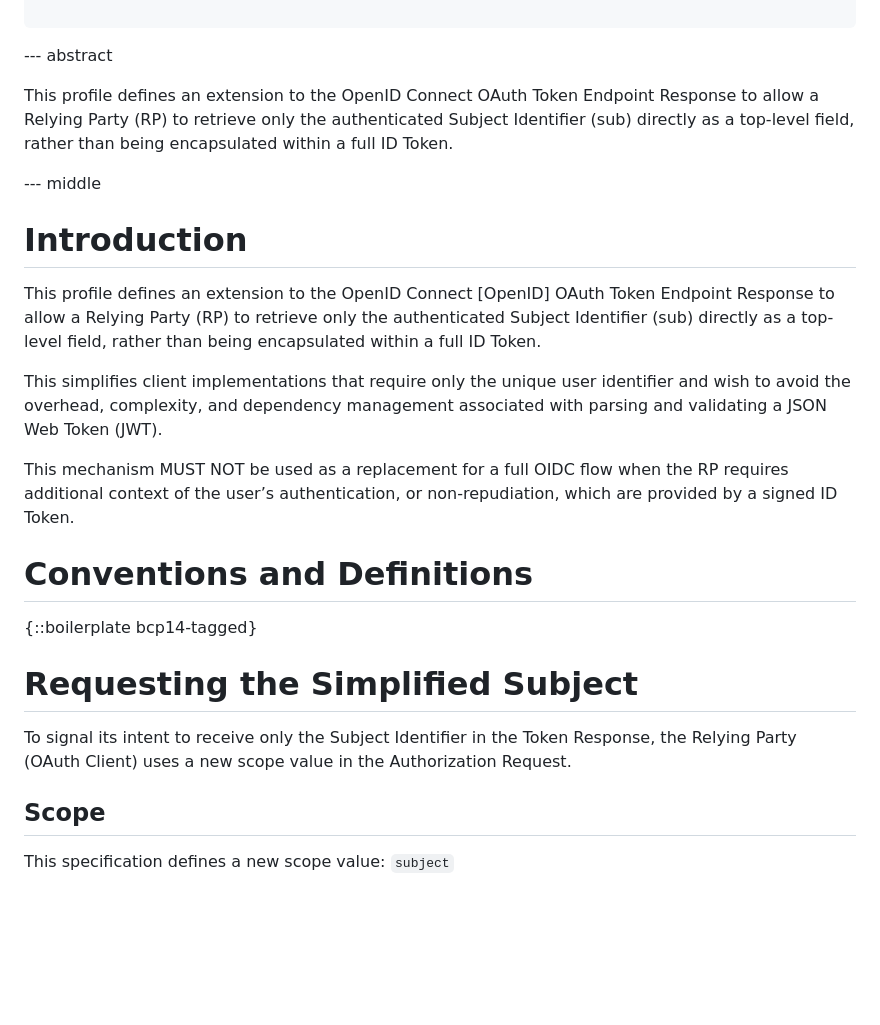
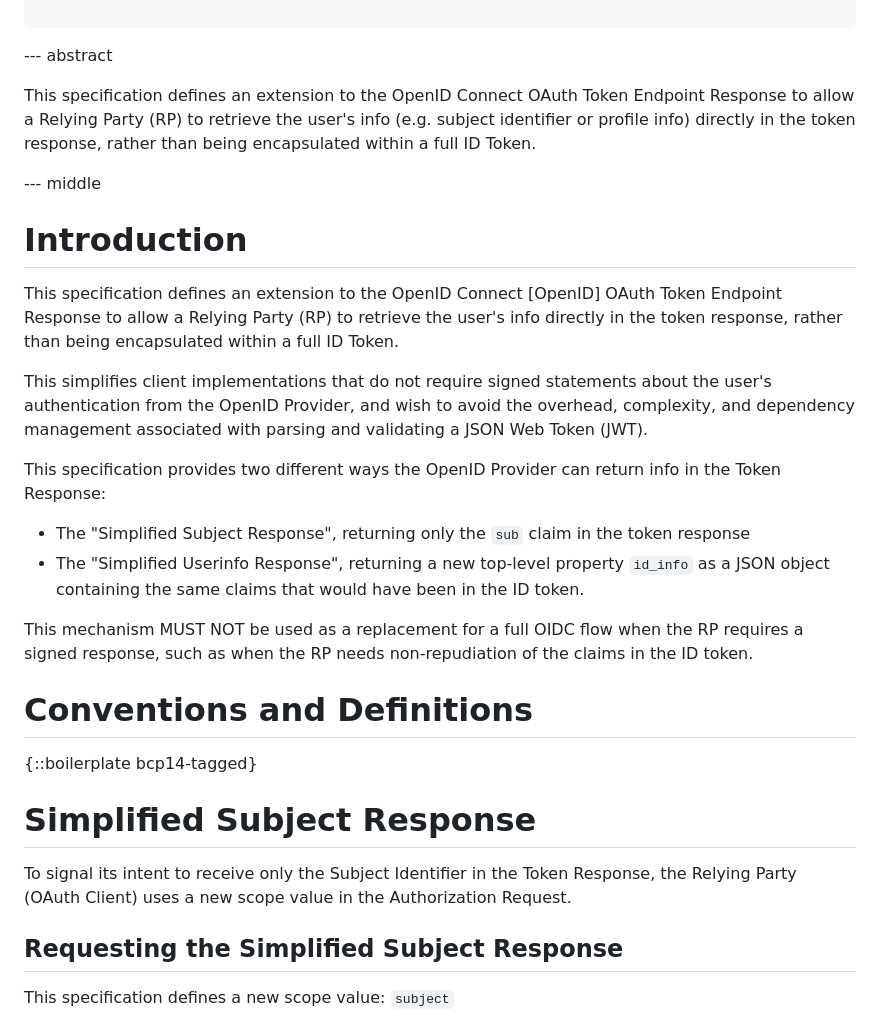
Before and after one commit to aaronpk/openid-simplified-userinfo-response, a Markdown page: draft-openid-simplified-subject-response.md, the part around the change printed below. Drawn GitHub-style; blank space fills up the shorter version.

```diff
--- a/draft-openid-simplified-subject-response.md
+++ b/draft-openid-simplified-subject-response.md
@@ -46,28 +46,33 @@ informative:
 
 --- abstract
 
-This profile defines an extension to the OpenID Connect OAuth Token Endpoint Response to allow a Relying Party (RP) to retrieve only the authenticated Subject Identifier (sub) directly as a top-level field, rather than being encapsulated within a full ID Token.
+This specification defines an extension to the OpenID Connect OAuth Token Endpoint Response to allow a Relying Party (RP) to retrieve the user's info (e.g. subject identifier or profile info) directly in the token response, rather than being encapsulated within a full ID Token.
 
 --- middle
 
 # Introduction
 
-This profile defines an extension to the OpenID Connect [OpenID] OAuth Token Endpoint Response  to allow a Relying Party (RP) to retrieve only the authenticated Subject Identifier (sub) directly as a top-level field, rather than being encapsulated within a full ID Token.
+This specification defines an extension to the OpenID Connect [OpenID] OAuth Token Endpoint Response to allow a Relying Party (RP) to retrieve the user's info directly in the token response, rather than being encapsulated within a full ID Token.
 
-This simplifies client implementations that require only the unique user identifier and wish to avoid the overhead, complexity, and dependency management associated with parsing and validating a JSON Web Token (JWT).
+This simplifies client implementations that do not require signed statements about the user's authentication from the OpenID Provider, and wish to avoid the overhead, complexity, and dependency management associated with parsing and validating a JSON Web Token (JWT).
 
-This mechanism MUST NOT be used as a replacement for a full OIDC flow when the RP requires additional context of the user’s authentication, or non-repudiation, which are provided by a signed ID Token.
+This specification provides two different ways the OpenID Provider can return info in the Token Response:
+
+* The "Simplified Subject Response", returning only the `sub` claim in the token response
+* The "Simplified Userinfo Response", returning a new top-level property `id_info` as a JSON object containing the same claims that would have been in the ID token.
+
+This mechanism MUST NOT be used as a replacement for a full OIDC flow when the RP requires a signed response, such as when the RP needs non-repudiation of the claims in the ID token.
 
 # Conventions and Definitions
 
 {::boilerplate bcp14-tagged}
 
 
-# Requesting the Simplified Subject
+# Simplified Subject Response
 
 To signal its intent to receive only the Subject Identifier in the Token Response, the Relying Party (OAuth Client) uses a new scope value in the Authorization Request.
 
-## Scope
+## Requesting the Simplified Subject Response
 
 This specification defines a new scope value: `subject`
 
```
Also changed, not shown: other parts of draft-openid-simplified-subject-response.md (+63 -8 lines).
